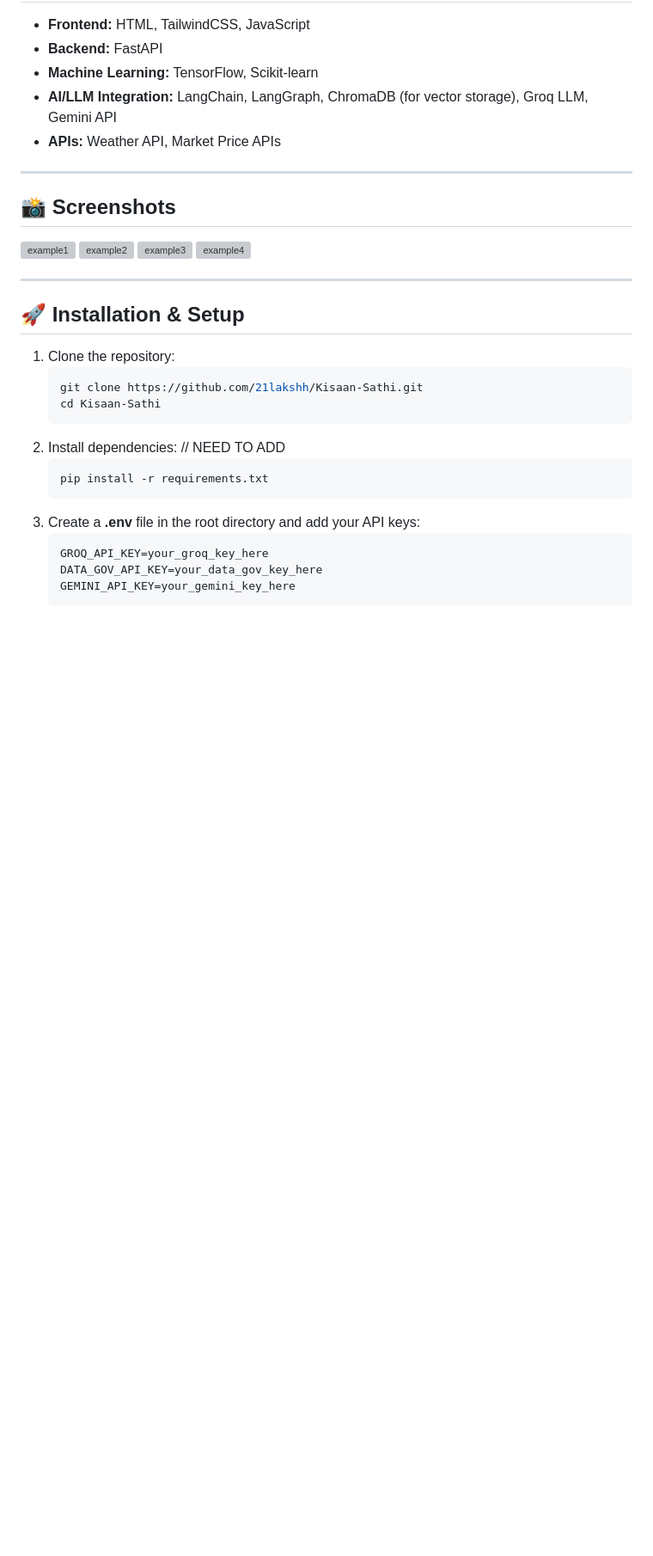
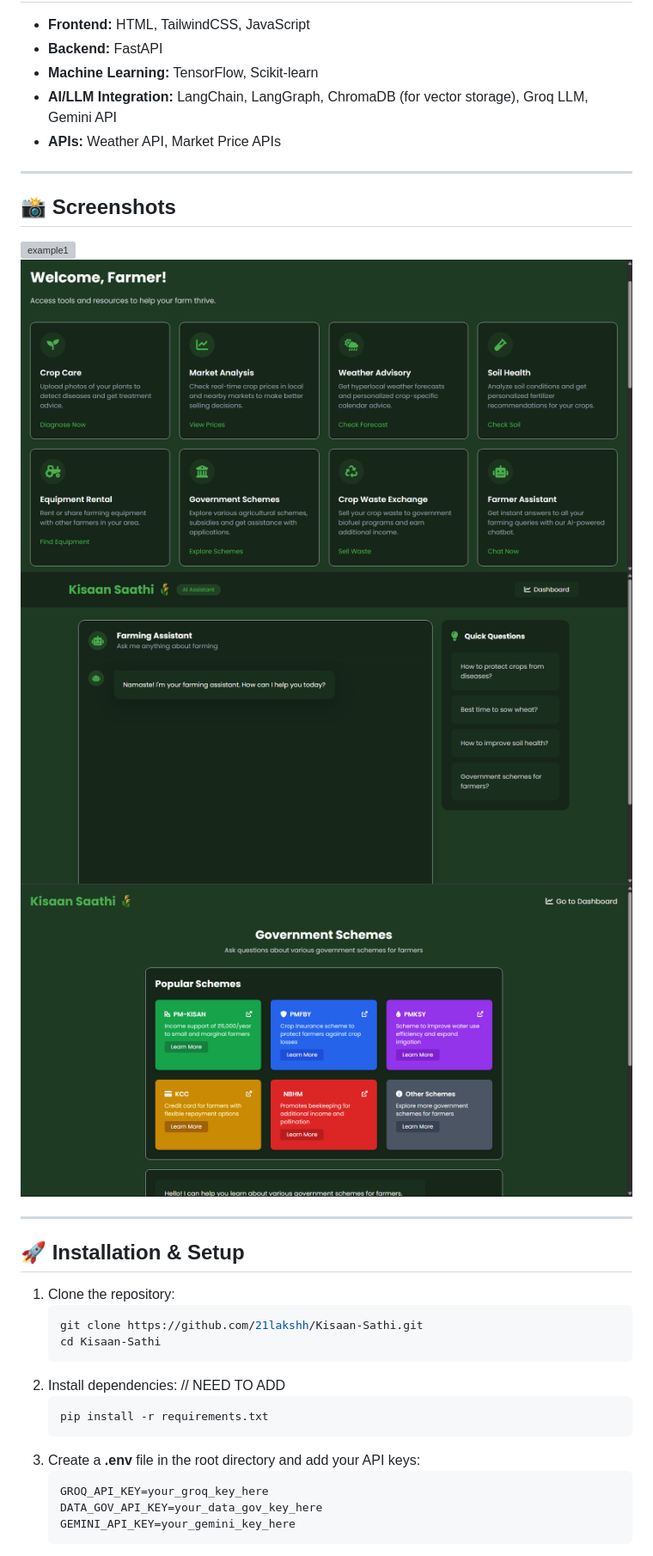
Before and after one commit to 21lakshh/Kisaan-Saathi, a Markdown page: README.md, the part around the change. Shown at 86% size. Rendered like a GitHub page; blank space fills up the shorter version; grey boxes are pictures that could not be loaded.

```diff
--- a/README.md
+++ b/README.md
@@ -70,10 +70,10 @@
 ---
 
 ## 📸 Screenshots
-![example1](images/image1.png)
-![example2](images/image2.png)
-![example3](images/image3.png)
-![example4](images/image4.png)
+![example1](Images/image1.png)
+![example2](Images/image2.png)
+![example3](Images/image3.png)
+![example4](Images/image4.png)
 
 ---
 
```
